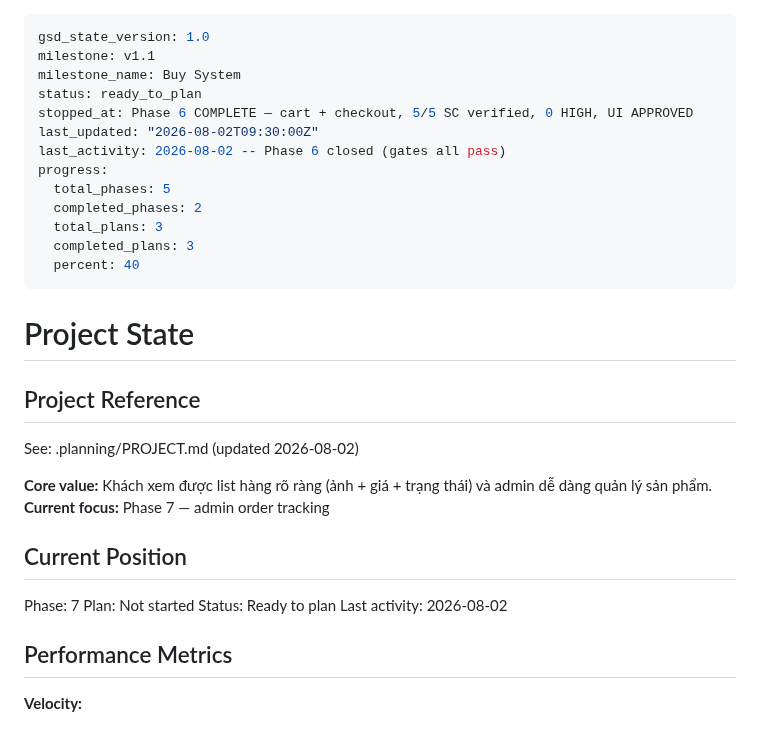
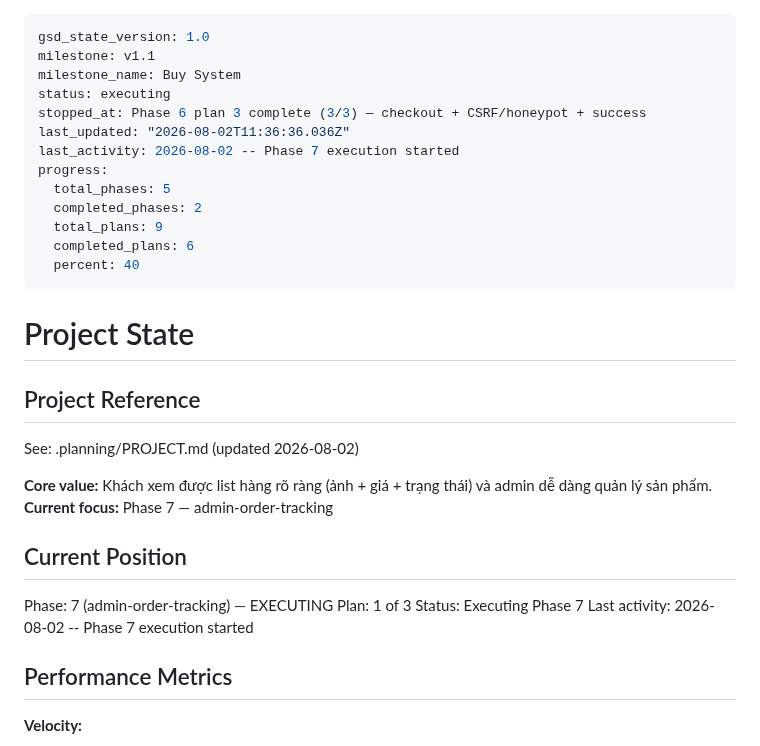
Before and after one commit to DangTAnh/StrWb, a Markdown page: .planning/STATE.md, the part around the change. GitHub-like rendering.

Commit message:
docs(07-01): complete order list plan (SUMMARY + tracking)

```diff
--- a/.planning/STATE.md
+++ b/.planning/STATE.md
@@ -2,15 +2,15 @@
 gsd_state_version: 1.0
 milestone: v1.1
 milestone_name: Buy System
-status: ready_to_plan
-stopped_at: Phase 6 COMPLETE — cart + checkout, 5/5 SC verified, 0 HIGH, UI APPROVED
-last_updated: "2026-08-02T09:30:00Z"
-last_activity: 2026-08-02 -- Phase 6 closed (gates all pass)
+status: executing
+stopped_at: Phase 6 plan 3 complete (3/3) — checkout + CSRF/honeypot + success
+last_updated: "2026-08-02T11:36:36.036Z"
+last_activity: 2026-08-02 -- Phase 7 execution started
 progress:
   total_phases: 5
   completed_phases: 2
-  total_plans: 3
-  completed_plans: 3
+  total_plans: 9
+  completed_plans: 6
   percent: 40
 ---
 
@@ -21,14 +21,14 @@ progress:
 See: .planning/PROJECT.md (updated 2026-08-02)
 
 **Core value:** Khách xem được list hàng rõ ràng (ảnh + giá + trạng thái) và admin dễ dàng quản lý sản phẩm.
-**Current focus:** Phase 7 — admin order tracking
+**Current focus:** Phase 7 — admin-order-tracking
 
 ## Current Position
 
-Phase: 7
-Plan: Not started
-Status: Ready to plan
-Last activity: 2026-08-02
+Phase: 7 (admin-order-tracking) — EXECUTING
+Plan: 1 of 3
+Status: Executing Phase 7
+Last activity: 2026-08-02 -- Phase 7 execution started
 
 ## Performance Metrics
 
```
Also changed, not shown: .planning/ROADMAP.md (+2 -2 lines), 1 other file.
